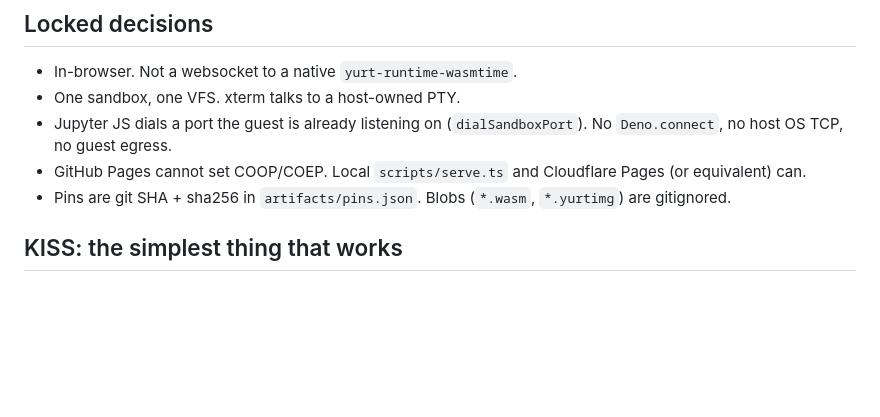
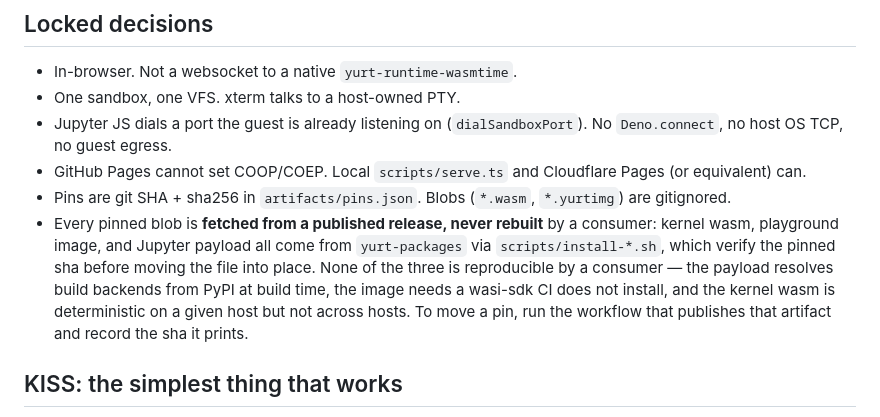
Before and after one commit to YurtOS/yurt-playground, a Markdown page: AGENTS.md, the part around the change. Drawn GitHub-style; blank space fills up the shorter version.

Commit message:
docs: record that pinned blobs are fetched, never rebuilt

```diff
--- a/AGENTS.md
+++ b/AGENTS.md
@@ -39,6 +39,14 @@ Kernel primitives stay in `yurtos-kernel`. Image composition stays in
   Pages (or equivalent) can.
 - Pins are git SHA + sha256 in `artifacts/pins.json`. Blobs (`*.wasm`,
   `*.yurtimg`) are gitignored.
+- Every pinned blob is **fetched from a published release, never rebuilt** by a
+  consumer: kernel wasm, playground image, and Jupyter payload all come from
+  `yurt-packages` via `scripts/install-*.sh`, which verify the pinned sha before
+  moving the file into place. None of the three is reproducible by a consumer —
+  the payload resolves build backends from PyPI at build time, the image needs a
+  wasi-sdk CI does not install, and the kernel wasm is deterministic on a given
+  host but not across hosts. To move a pin, run the workflow that publishes that
+  artifact and record the sha it prints.
 
 ## KISS: the simplest thing that works
 
```
